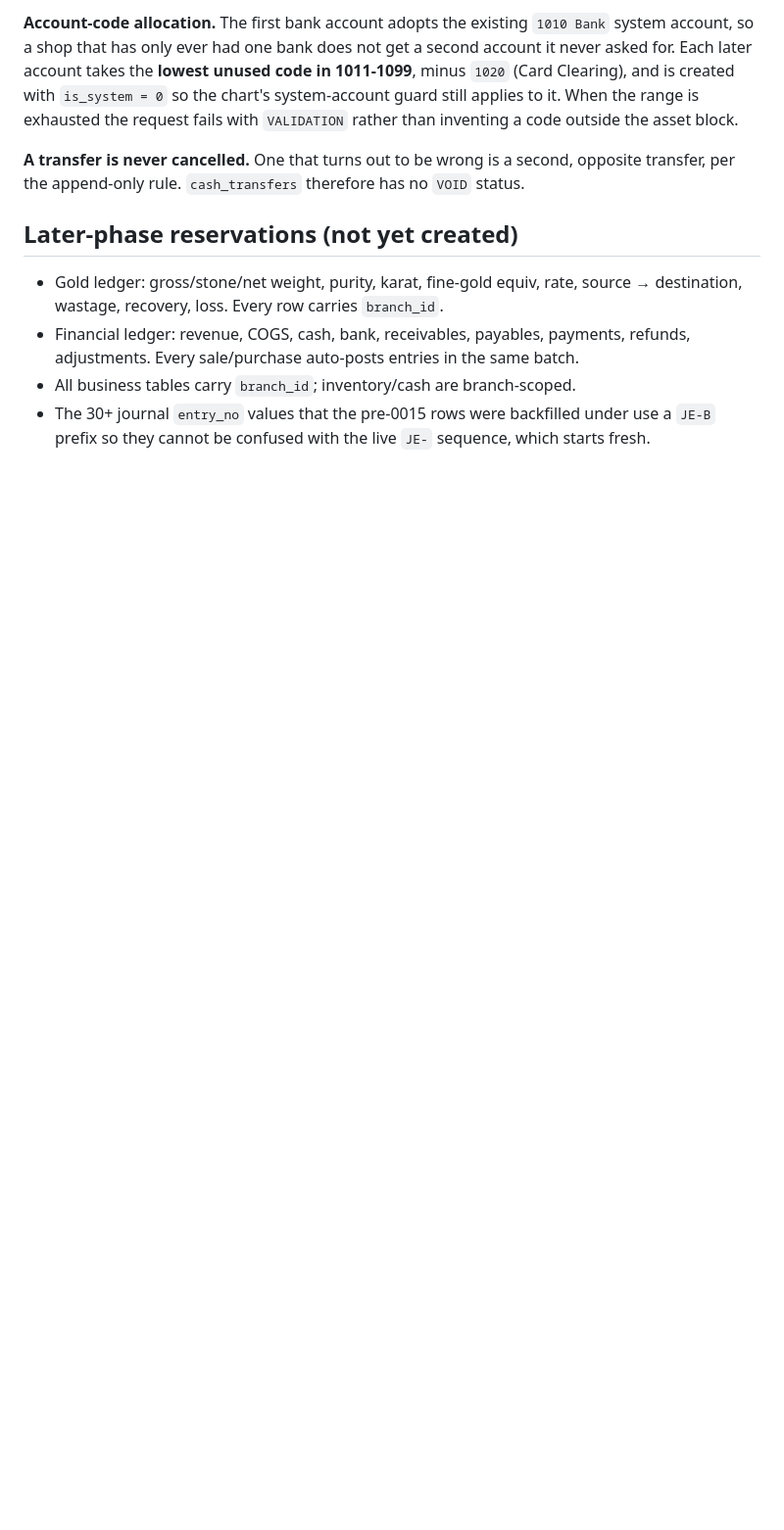
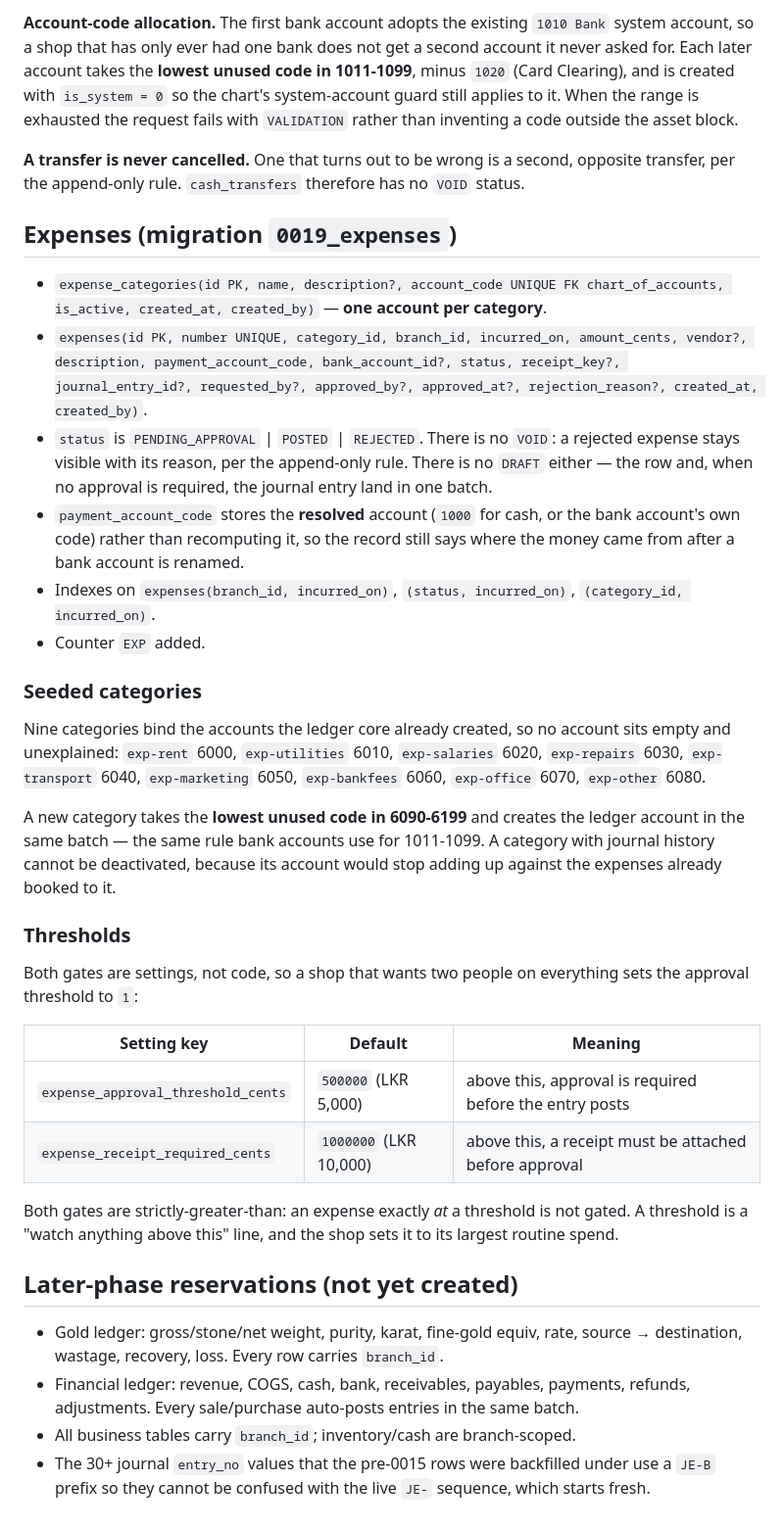
Before and after one commit to Thufailahamed/gold-1, a Markdown page: docs/database.md, the part around the change. Shown at 98% size. Drawn GitHub-style; blank space fills up the shorter version.

Commit message:
docs: expenses — categories, approval, receipts, cross-foot
Co-Authored-By: Claude Opus 4.8 (1M context) <noreply@anthropic.com>

```diff
--- a/docs/database.md
+++ b/docs/database.md
@@ -169,6 +169,42 @@ inventing a code outside the asset block.
 opposite transfer, per the append-only rule. `cash_transfers` therefore has no
 `VOID` status.
 
+## Expenses (migration `0019_expenses`)
+
+- `expense_categories(id PK, name, description?, account_code UNIQUE FK chart_of_accounts, is_active, created_at, created_by)` — **one account per category**.
+- `expenses(id PK, number UNIQUE, category_id, branch_id, incurred_on, amount_cents, vendor?, description, payment_account_code, bank_account_id?, status, receipt_key?, journal_entry_id?, requested_by?, approved_by?, approved_at?, rejection_reason?, created_at, created_by)`.
+- `status` is `PENDING_APPROVAL` | `POSTED` | `REJECTED`. There is no `VOID`: a rejected expense stays visible with its reason, per the append-only rule. There is no `DRAFT` either — the row and, when no approval is required, the journal entry land in one batch.
+- `payment_account_code` stores the **resolved** account (`1000` for cash, or the bank account's own code) rather than recomputing it, so the record still says where the money came from after a bank account is renamed.
+- Indexes on `expenses(branch_id, incurred_on)`, `(status, incurred_on)`, `(category_id, incurred_on)`.
+- Counter `EXP` added.
+
+### Seeded categories
+
+Nine categories bind the accounts the ledger core already created, so no
+account sits empty and unexplained: `exp-rent` 6000, `exp-utilities` 6010,
+`exp-salaries` 6020, `exp-repairs` 6030, `exp-transport` 6040,
+`exp-marketing` 6050, `exp-bankfees` 6060, `exp-office` 6070, `exp-other`
+6080.
+
+A new category takes the **lowest unused code in 6090-6199** and creates the
+ledger account in the same batch — the same rule bank accounts use for
+1011-1099. A category with journal history cannot be deactivated, because its
+account would stop adding up against the expenses already booked to it.
+
+### Thresholds
+
+Both gates are settings, not code, so a shop that wants two people on
+everything sets the approval threshold to `1`:
+
+| Setting key | Default | Meaning |
+|---|---|---|
+| `expense_approval_threshold_cents` | `500000` (LKR 5,000) | above this, approval is required before the entry posts |
+| `expense_receipt_required_cents` | `1000000` (LKR 10,000) | above this, a receipt must be attached before approval |
+
+Both gates are strictly-greater-than: an expense exactly *at* a threshold is
+not gated. A threshold is a "watch anything above this" line, and the shop
+sets it to its largest routine spend.
+
 ## Later-phase reservations (not yet created)
 
 - Gold ledger: gross/stone/net weight, purity, karat, fine-gold equiv, rate,
```
Also changed, not shown: docs/api.md (+11 -0 lines), docs/gold-accounting.md (+42 -3 lines).
